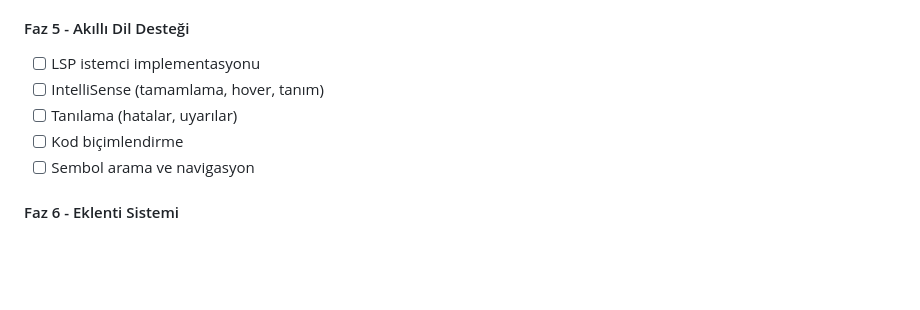
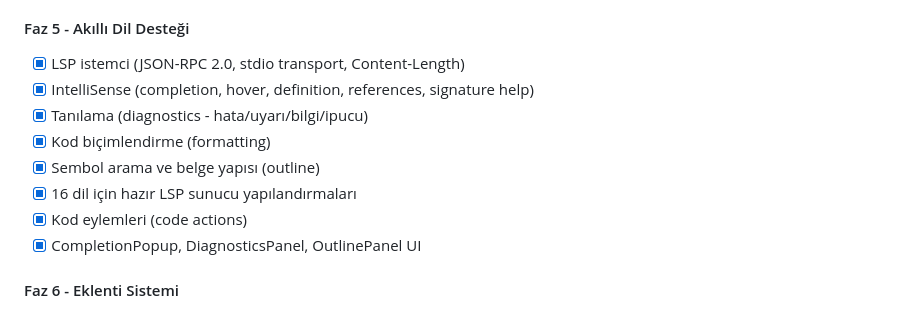
Before and after one commit to admlyz5858/Yaz-l-m, a Markdown page: FEATURES.md, the part around the change. GitHub-like rendering; blank space fills up the shorter version.

```diff
--- a/FEATURES.md
+++ b/FEATURES.md
@@ -769,11 +769,14 @@ JSON, YAML, TOML, XML, INI, ENV, Dockerfile, Docker Compose, Makefile, CMakeList
 - [ ] Git blame (satır geçmişi) - ileri fazda
 
 #### Faz 5 - Akıllı Dil Desteği
-- [ ] LSP istemci implementasyonu
-- [ ] IntelliSense (tamamlama, hover, tanım)
-- [ ] Tanılama (hatalar, uyarılar)
-- [ ] Kod biçimlendirme
-- [ ] Sembol arama ve navigasyon
+- [x] LSP istemci (JSON-RPC 2.0, stdio transport, Content-Length)
+- [x] IntelliSense (completion, hover, definition, references, signature help)
+- [x] Tanılama (diagnostics - hata/uyarı/bilgi/ipucu)
+- [x] Kod biçimlendirme (formatting)
+- [x] Sembol arama ve belge yapısı (outline)
+- [x] 16 dil için hazır LSP sunucu yapılandırmaları
+- [x] Kod eylemleri (code actions)
+- [x] CompletionPopup, DiagnosticsPanel, OutlinePanel UI
 
 #### Faz 6 - Eklenti Sistemi
 - [ ] Eklenti API tasarımı
```
Also changed, not shown: README.md (+12 -2 lines).
